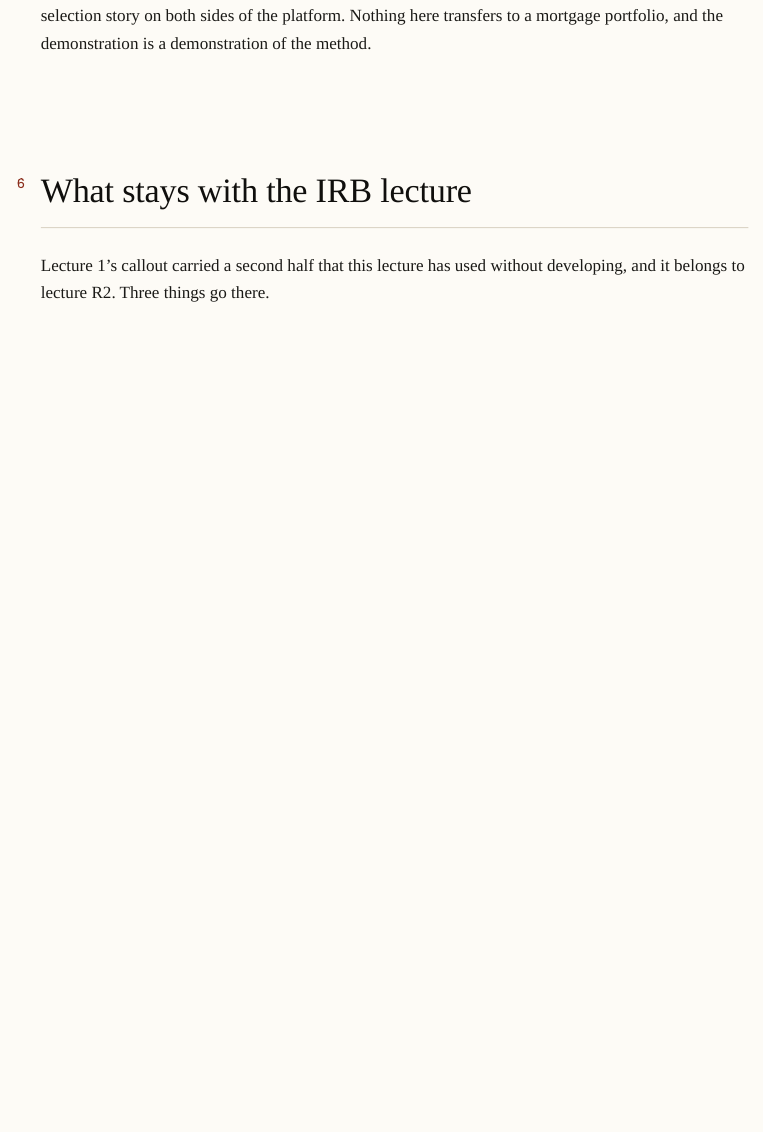
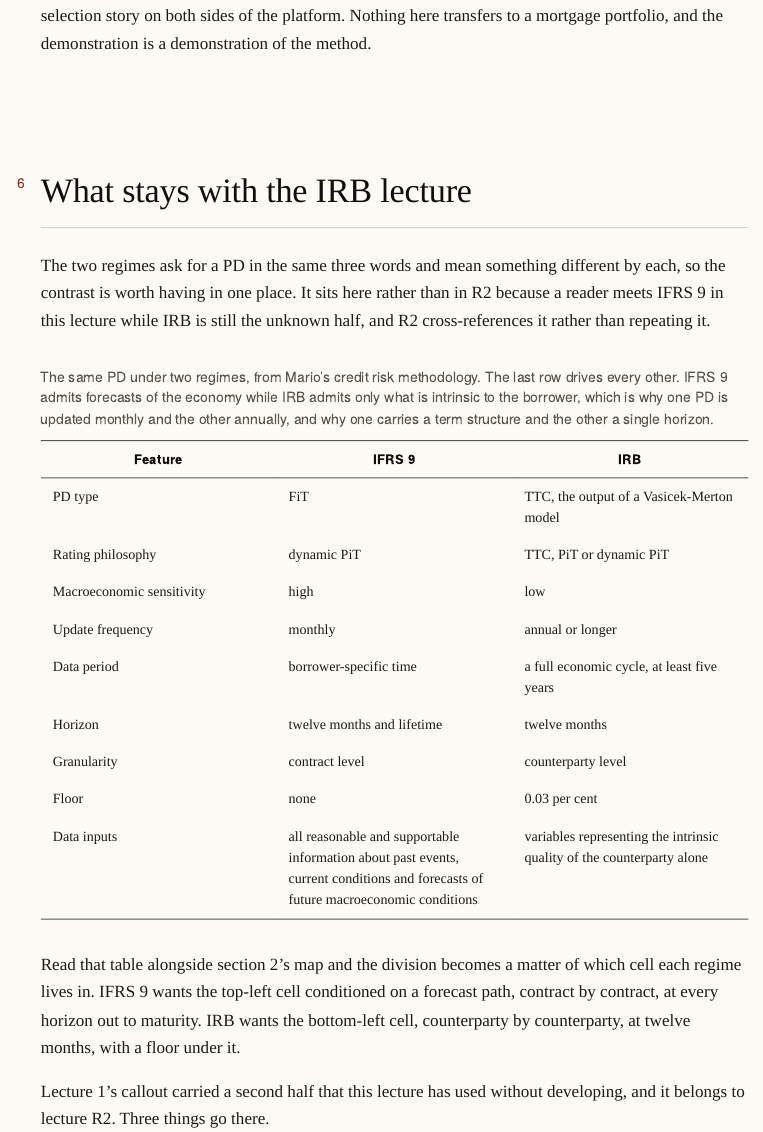
Before and after one commit to supermarmar/actuarial_deep_learning, a Quarto document (credit_lectures/R1_credit-ifrs9-pit-pd.qmd): the page in a window 1100 px wide, from 14600 px down. The pictures show the output file credit_lectures/R1_credit-ifrs9-pit-pd.html that the author committed with the source, opened offline; menus at the side of the page are left out; long lines of code are wrapped.

Commit message:
docs(credit_lectures): give R1 the IFRS 9 against IRB comparison table
Decision 5, added to the plan by a parallel session while this one was
executing it. The table comes from Mario's 02_probability_of_default.md and
lives in R1 rather than R2, because the reader meets IFRS 9 here while IRB is
still the unknown half; R2 cross-references it. It sits in the hand-off
section, where it maps each regime onto a cell of section 2's two-by-two.

Two notes corrected for changes that landed mid-task. The FiT form was settled
by Mario in a928fdb and it went the way this lecture had already taken it, so
the research note records the decision rather than a recommendation awaiting
confirmation. And the causal inference plan now exists, so the review note's
entry for round 3 comment 3 goes back to pointing at it.

Co-Authored-By: Claude Opus 5 (1M context) <noreply@anthropic.com>

```diff
--- a/credit_lectures/R1_credit-ifrs9-pit-pd.qmd
+++ b/credit_lectures/R1_credit-ifrs9-pit-pd.qmd
@@ -1280,6 +1280,30 @@ mortgage portfolio, and the demonstration is a demonstration of the method.
 
 # What stays with the IRB lecture
 
+The two regimes ask for a PD in the same three words and mean something different by each, so
+the contrast is worth having in one place. It sits here rather than in R2 because a reader
+meets IFRS 9 in this lecture while IRB is still the unknown half, and R2 cross-references it
+rather than repeating it.
+
+| Feature | IFRS 9 | IRB |
+|---|---|---|
+| PD type | FiT | TTC, the output of a Vasicek-Merton model |
+| Rating philosophy | dynamic PiT | TTC, PiT or dynamic PiT |
+| Macroeconomic sensitivity | high | low |
+| Update frequency | monthly | annual or longer |
+| Data period | borrower-specific time | a full economic cycle, at least five years |
+| Horizon | twelve months and lifetime | twelve months |
+| Granularity | contract level | counterparty level |
+| Floor | none | 0.03 per cent |
+| Data inputs | all reasonable and supportable information about past events, current conditions and forecasts of future macroeconomic conditions | variables representing the intrinsic quality of the counterparty alone |
+
+: The same PD under two regimes, from Mario's credit risk methodology. The last row drives every other. IFRS 9 admits forecasts of the economy while IRB admits only what is intrinsic to the borrower, which is why one PD is updated monthly and the other annually, and why one carries a term structure and the other a single horizon.
+
+Read that table alongside section 2's map and the division becomes a matter of which cell each
+regime lives in. IFRS 9 wants the top-left cell conditioned on a forecast path, contract by
+contract, at every horizon out to maturity. IRB wants the bottom-left cell, counterparty by
+counterparty, at twelve months, with a floor under it.
+
 Lecture 1's callout carried a second half that this lecture has used without developing, and
 it belongs to lecture R2. Three things go there.
 
```
Also changed, not shown: notes/ifrs9-pit-pd-research.md (+1 -1 lines), notes/lecture-1-review-comments-2026-09-01.md (+1 -3 lines), credit_lectures/R1_credit-ifrs9-pit-pd.html.
